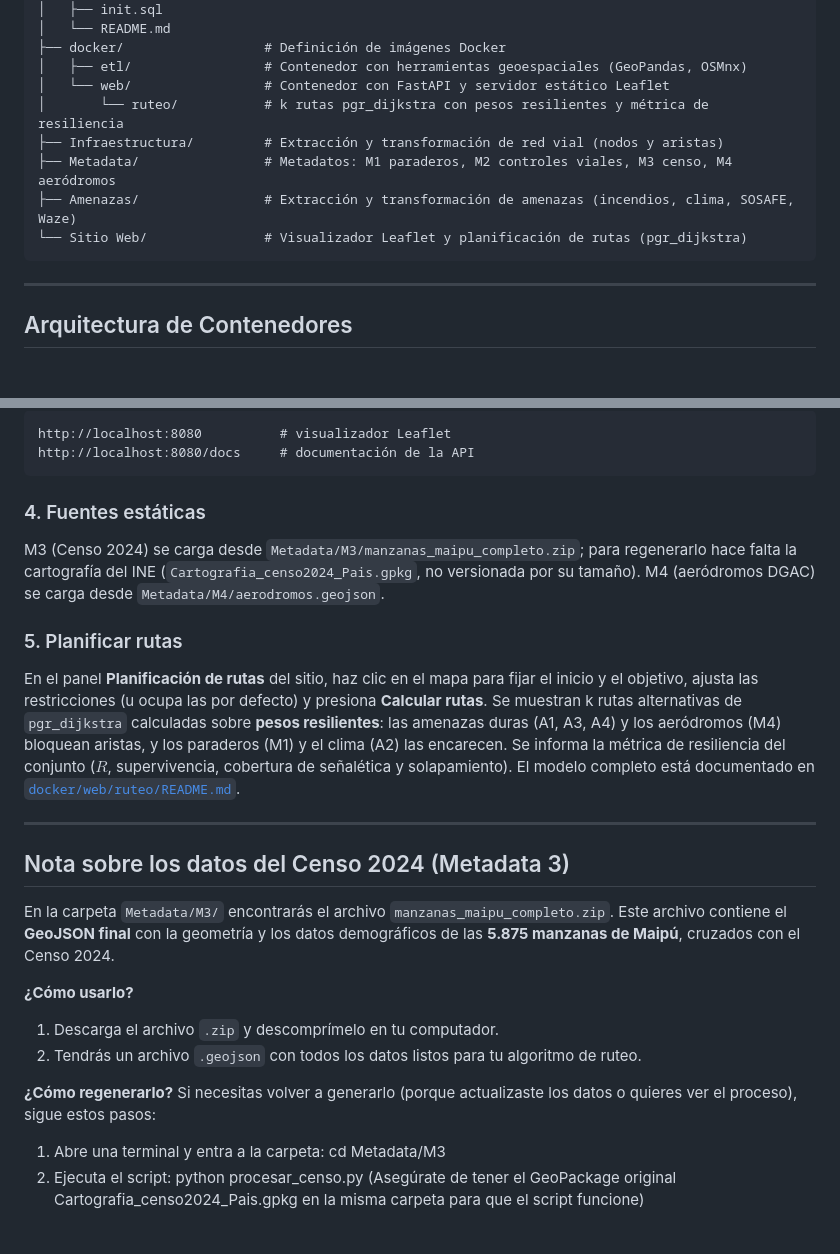
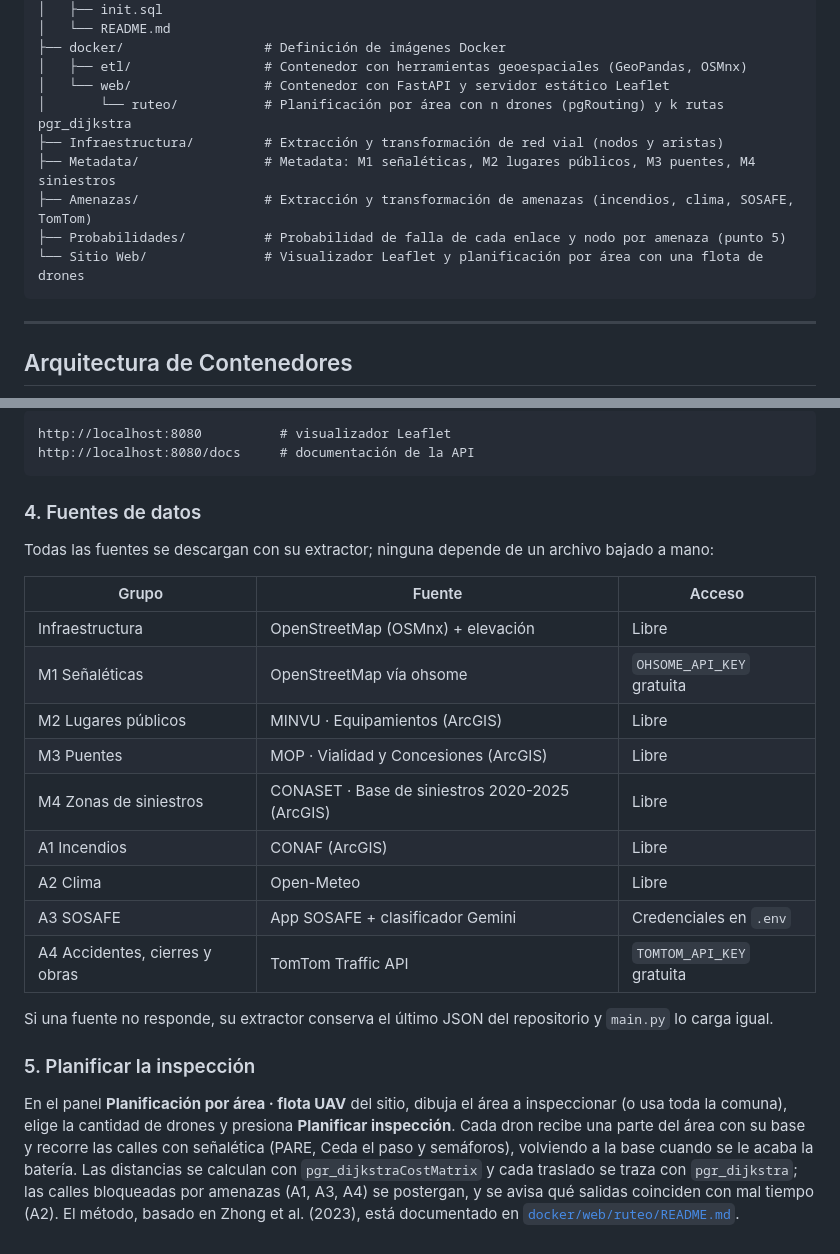
Before and after one commit to HugoosZ/Inspeccion-vial-UAV, a Markdown page: README.md, 2 parts joined by grey strips. GitHub-like rendering; blank space fills up the shorter version.

Commit message:
docs: actualizar README principal con los cambios

````diff
--- a/README.md
+++ b/README.md
@@ -19,11 +19,12 @@ El proyecto se estructura de forma modular desacoplando extracción, base de dat
 ├── docker/                  # Definición de imágenes Docker
 │   ├── etl/                 # Contenedor con herramientas geoespaciales (GeoPandas, OSMnx)
 │   └── web/                 # Contenedor con FastAPI y servidor estático Leaflet
-│       └── ruteo/           # k rutas pgr_dijkstra con pesos resilientes y métrica de resiliencia
+│       └── ruteo/           # Planificación por área con n drones (pgRouting) y k rutas pgr_dijkstra
 ├── Infraestructura/         # Extracción y transformación de red vial (nodos y aristas)
-├── Metadata/                # Metadatos: M1 paraderos, M2 controles viales, M3 censo, M4 aeródromos
-├── Amenazas/                # Extracción y transformación de amenazas (incendios, clima, SOSAFE, Waze)
-└── Sitio Web/               # Visualizador Leaflet y planificación de rutas (pgr_dijkstra)
+├── Metadata/                # Metadata: M1 señaléticas, M2 lugares públicos, M3 puentes, M4 siniestros
+├── Amenazas/                # Extracción y transformación de amenazas (incendios, clima, SOSAFE, TomTom)
+├── Probabilidades/          # Probabilidad de falla de cada enlace y nodo por amenaza (punto 5)
+└── Sitio Web/               # Visualizador Leaflet y planificación por área con una flota de drones
 ```
 
 ---
@@ -79,27 +81,22 @@ http://localhost:8080          # visualizador Leaflet
 http://localhost:8080/docs     # documentación de la API
 ```
 
-### 4. Fuentes estáticas
-M3 (Censo 2024) se carga desde `Metadata/M3/manzanas_maipu_completo.zip`; para regenerarlo hace falta la cartografía del INE (`Cartografia_censo2024_Pais.gpkg`, no versionada por su tamaño). M4 (aeródromos DGAC) se carga desde `Metadata/M4/aerodromos.geojson`.
+### 4. Fuentes de datos
+Todas las fuentes se descargan con su extractor; ninguna depende de un archivo bajado a mano:
 
-### 5. Planificar rutas
-En el panel **Planificación de rutas** del sitio, haz clic en el mapa para fijar el inicio y el objetivo, ajusta las restricciones (u ocupa las por defecto) y presiona **Calcular rutas**. Se muestran k rutas alternativas de `pgr_dijkstra` calculadas sobre **pesos resilientes**: las amenazas duras (A1, A3, A4) y los aeródromos (M4) bloquean aristas, y los paraderos (M1) y el clima (A2) las encarecen. Se informa la métrica de resiliencia del conjunto ($R$, supervivencia, cobertura de señalética y solapamiento). El modelo completo está documentado en [`docker/web/ruteo/README.md`](docker/web/ruteo/README.md).
+| Grupo | Fuente | Acceso |
+|---|---|---|
+| Infraestructura | OpenStreetMap (OSMnx) + elevación | Libre |
+| M1 Señaléticas | OpenStreetMap vía ohsome | `OHSOME_API_KEY` gratuita |
+| M2 Lugares públicos | MINVU · Equipamientos (ArcGIS) | Libre |
+| M3 Puentes | MOP · Vialidad y Concesiones (ArcGIS) | Libre |
+| M4 Zonas de siniestros | CONASET · Base de siniestros 2020-2025 (ArcGIS) | Libre |
+| A1 Incendios | CONAF (ArcGIS) | Libre |
+| A2 Clima | Open-Meteo | Libre |
+| A3 SOSAFE | App SOSAFE + clasificador Gemini | Credenciales en `.env` |
+| A4 Accidentes, cierres y obras | TomTom Traffic API | `TOMTOM_API_KEY` gratuita |
 
----
+Si una fuente no responde, su extractor conserva el último JSON del repositorio y `main.py` lo carga igual.
 
-## Nota sobre los datos del Censo 2024 (Metadata 3)
-
-En la carpeta `Metadata/M3/` encontrarás el archivo `manzanas_maipu_completo.zip`.
-Este archivo contiene el **GeoJSON final** con la geometría y los datos demográficos de las **5.875 manzanas de Maipú**, cruzados con el Censo 2024.
-
-**¿Cómo usarlo?**
-1. Descarga el archivo `.zip` y descomprímelo en tu computador.
-2. Tendrás un archivo `.geojson` con todos los datos listos para tu algoritmo de ruteo.
-
-**¿Cómo regenerarlo?**
-Si necesitas volver a generarlo (porque actualizaste los datos o quieres ver el proceso), sigue estos pasos:
-1. Abre una terminal y entra a la carpeta:
-   cd Metadata/M3
-2. Ejecuta el script:
-    python procesar_censo.py
-(Asegúrate de tener el GeoPackage original Cartografia_censo2024_Pais.gpkg en la misma carpeta para que el script funcione)
+### 5. Planificar la inspección
+En el panel **Planificación por área · flota UAV** del sitio, dibuja el área a inspeccionar (o usa toda la comuna), elige la cantidad de drones y presiona **Planificar inspección**. Cada dron recibe una parte del área con su base y recorre las calles con señalética (PARE, Ceda el paso y semáforos), volviendo a la base cuando se le acaba la batería. Las distancias se calculan con `pgr_dijkstraCostMatrix` y cada traslado se traza con `pgr_dijkstra`; las calles bloqueadas por amenazas (A1, A3, A4) se postergan, y se avisa qué salidas coinciden con mal tiempo (A2). El método, basado en Zhong et al. (2023), está documentado en [`docker/web/ruteo/README.md`](docker/web/ruteo/README.md).
````
Also changed, not shown: other parts of README.md (+4 -3 lines).
